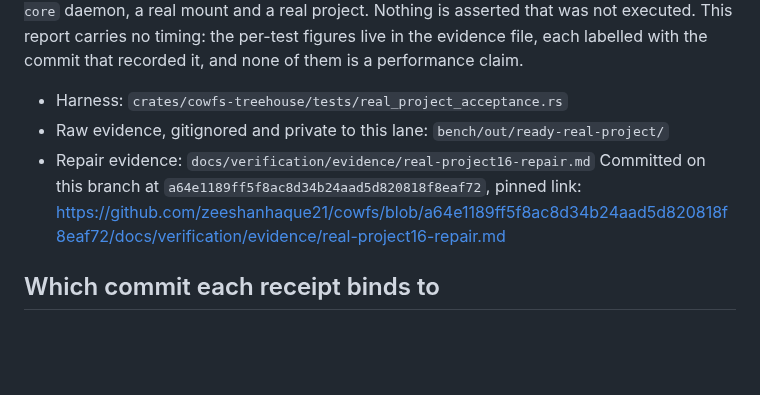
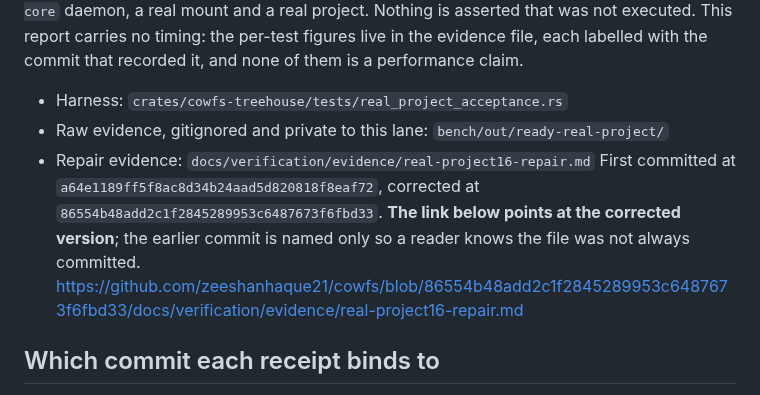
Before and after one commit to zeeshanhaque21/cowfs, a Markdown page: docs/verification/ready-real-project.md, the part around the change. Rendered like a GitHub page; blank space fills up the shorter version.

Commit message:
docs(verification): point the pinned evidence link at the corrected file
The link was pinned to a64e118, which is where the evidence file was first committed,
but that commit's text carries the counts this round corrected: 13 executed instead of
14, an unnamed 42-row receipt file, and 2508 for a reset that recorded 2573. A reader
following the link landed on superseded numbers while the report beside it carried the
correct ones.

The link now points at 86554b4, whose evidence blob is the text as corrected, and both
documents say which commit first committed the file and which corrected it. The link is
verified to resolve to a real committed blob rather than assumed.

Documentation only. The harness blob stays 7d7b0135.

```diff
--- a/docs/verification/ready-real-project.md
+++ b/docs/verification/ready-real-project.md
@@ -10,8 +10,10 @@ none of them is a performance claim.
 - Harness: `crates/cowfs-treehouse/tests/real_project_acceptance.rs`
 - Raw evidence, gitignored and private to this lane: `bench/out/ready-real-project/`
 - Repair evidence: `docs/verification/evidence/real-project16-repair.md`
-  Committed on this branch at `a64e1189ff5f8ac8d34b24aad5d820818f8eaf72`, pinned link:
-  https://github.com/zeeshanhaque21/cowfs/blob/a64e1189ff5f8ac8d34b24aad5d820818f8eaf72/docs/verification/evidence/real-project16-repair.md
+  First committed at `a64e1189ff5f8ac8d34b24aad5d820818f8eaf72`, corrected at
+  `86554b48add2c1f2845289953c6487673f6fbd33`. **The link below points at the corrected version**;
+  the earlier commit is named only so a reader knows the file was not always committed.
+  https://github.com/zeeshanhaque21/cowfs/blob/86554b48add2c1f2845289953c6487673f6fbd33/docs/verification/evidence/real-project16-repair.md
 
 ## Which commit each receipt binds to
 
```
Also changed, not shown: 1 other file.
